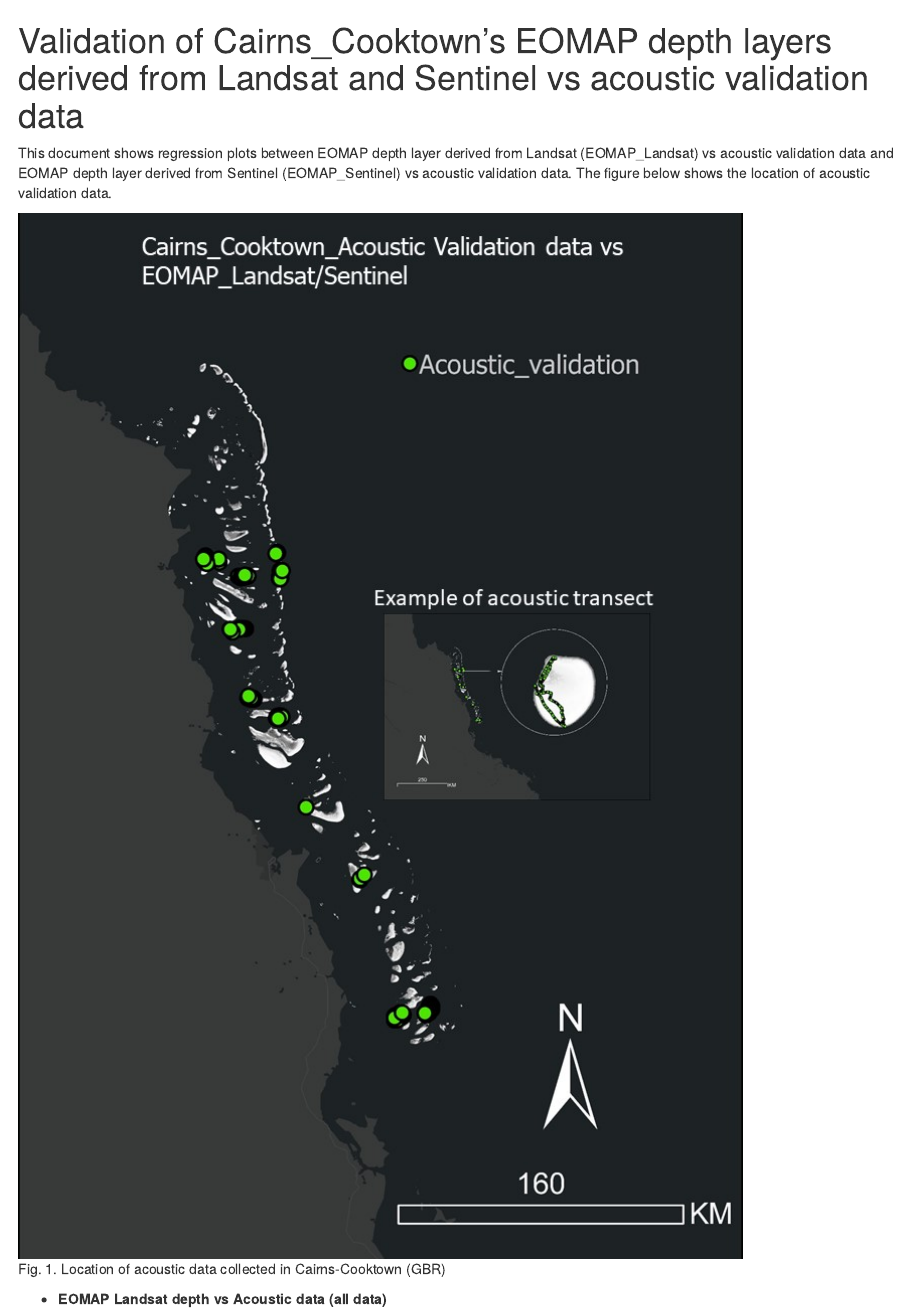
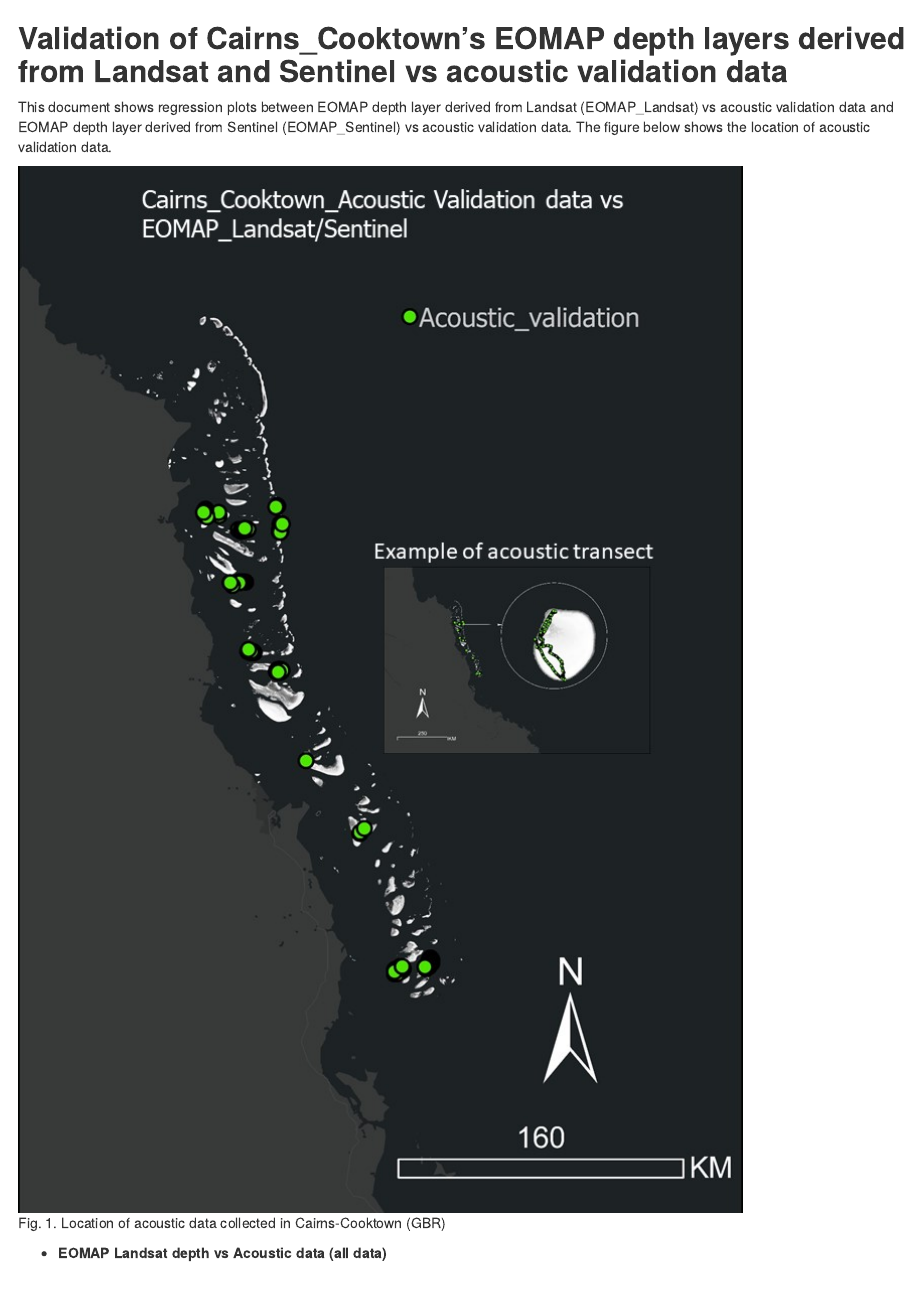
Before and after one commit to RSRCsupport/R_training, an R Markdown document (index.Rmd): the page in a window 1100 px wide, from its top. The pictures show the output file index.html that the author committed with the source, opened offline.

Commit message:
index to create website

````diff
--- a/index.Rmd
+++ b/index.Rmd
@@ -3,7 +3,10 @@ name: Rodney Borrego Acevedo (20/06/2019)
 output: html_document
 ---
 
-```{r loading paks, include=FALSE}
+
+
+
+```{r loading packs, include=FALSE}
 
 library(dplyr)
 library(mgcv)
@@ -19,7 +22,7 @@ library(tidyverse)
 knitr::opts_chunk$set(echo = TRUE)
 ```
 
-# Validation of Cairns_Cooktown's EOMAP depth layers derived from Landsat and Sentinel vs acoustic validation data
+##**Validation of Cairns_Cooktown's EOMAP depth layers derived from Landsat and Sentinel vs acoustic validation data**
 
 
 This document shows regression plots between EOMAP depth layer derived from Landsat (EOMAP_Landsat) vs acoustic validation data and EOMAP depth layer derived from Sentinel (EOMAP_Sentinel) vs acoustic validation data. The figure below shows the location of acoustic validation data.
````
Also changed, not shown: index.html.
